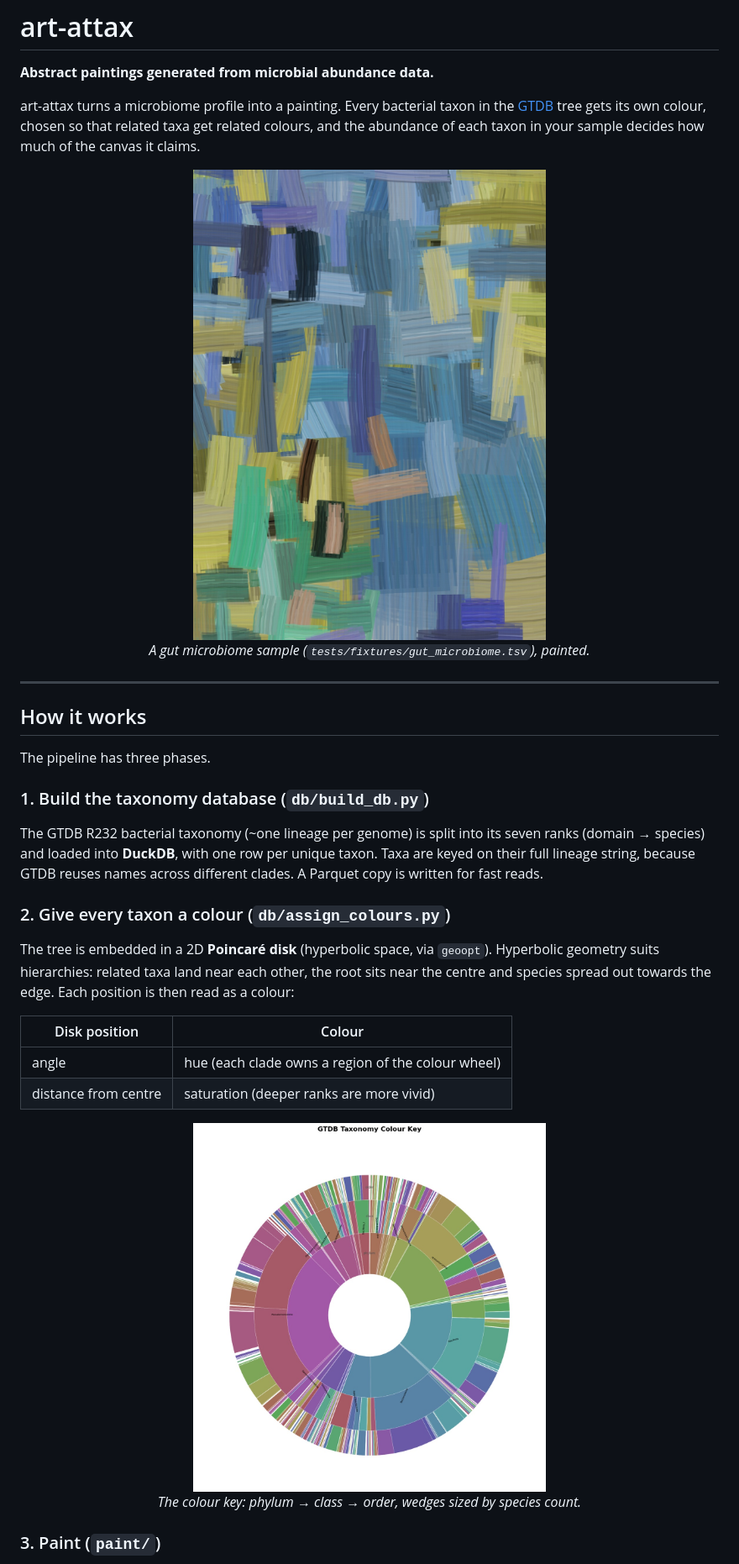
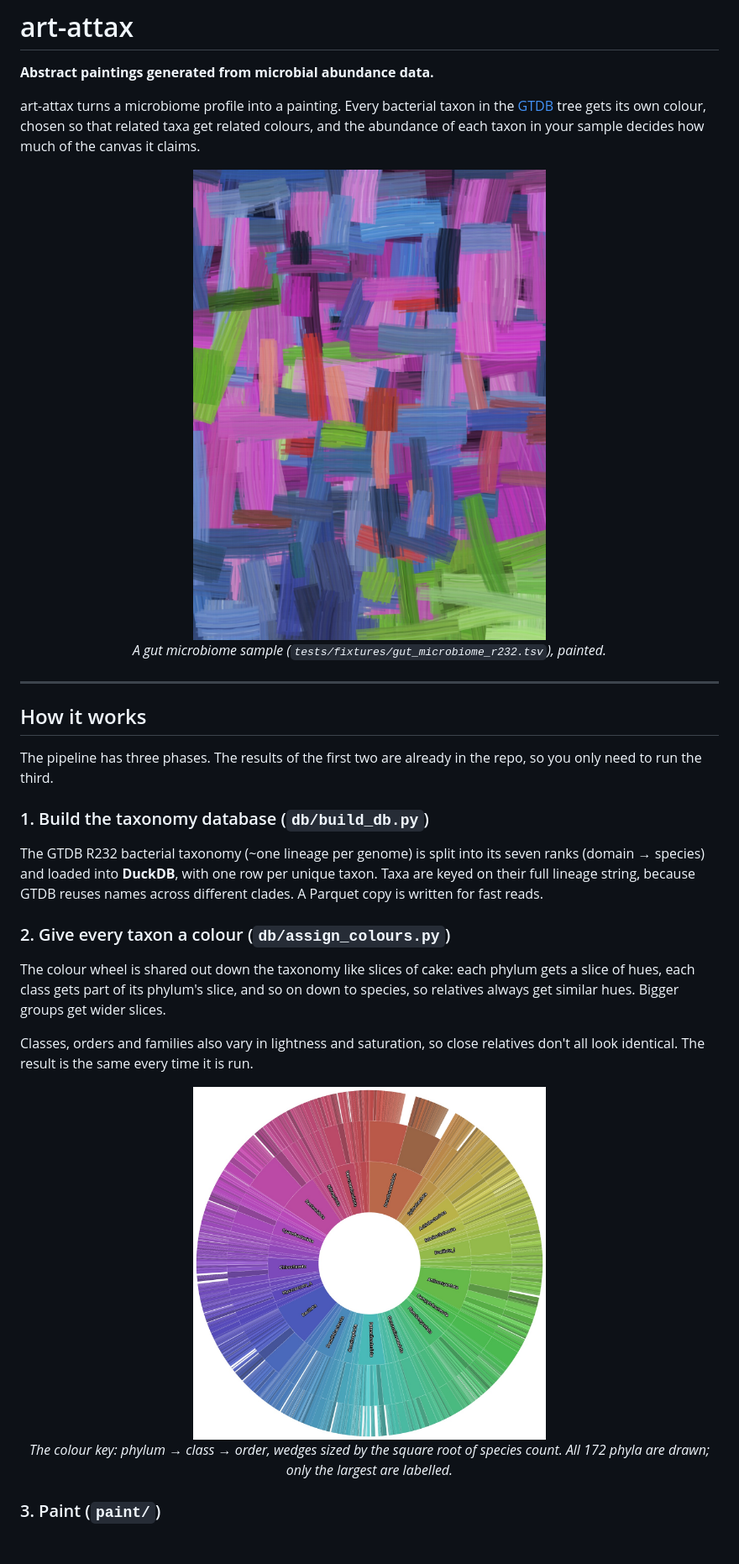
Before and after one commit to Vkale1/art-attax, a Markdown page: README.md, the part around one of its changes. Shown at 84% size. Drawn GitHub-style; pictures changed too: docs/images/colour_key.jpg, docs/images/gut_microbiome.jpg; blank space fills up the shorter version.

Commit message:
Bundle GTDB R232 palette so users can paint without downloading GTDB
Co-Authored-By: Claude <noreply@anthropic.com>

```diff
--- a/README.md
+++ b/README.md
@@ -10,14 +10,15 @@ much of the canvas it claims.
 <p align="center">
   <img src="docs/images/gut_microbiome.jpg" alt="Abstract flat-brush painting generated from an example gut microbiome" width="520">
   <br>
-  <em>A gut microbiome sample (<code>tests/fixtures/gut_microbiome.tsv</code>), painted.</em>
+  <em>A gut microbiome sample (<code>tests/fixtures/gut_microbiome_r232.tsv</code>), painted.</em>
 </p>
 
 ---
 
 ## How it works
 
-The pipeline has three phases.
+The pipeline has three phases. The results of the first two are already in the repo, so
+you only need to run the third.
 
 ### 1. Build the taxonomy database (`db/build_db.py`)
 The GTDB R232 bacterial taxonomy (~one lineage per genome) is split into its seven
@@ -26,20 +27,18 @@ Taxa are keyed on their full lineage string, because GTDB reuses names across
 different clades. A Parquet copy is written for fast reads.
 
 ### 2. Give every taxon a colour (`db/assign_colours.py`)
-The tree is embedded in a 2D **Poincaré disk** (hyperbolic space, via `geoopt`).
-Hyperbolic geometry suits hierarchies: related taxa land near each other, the root
-sits near the centre and species spread out towards the edge. Each position is then
-read as a colour:
+The colour wheel is shared out down the taxonomy like slices of cake: each phylum gets a
+slice of hues, each class gets part of its phylum's slice, and so on down to species, so
+relatives always get similar hues. Bigger groups get wider slices.
 
-| Disk position | Colour |
-|---|---|
-| angle | hue (each clade owns a region of the colour wheel) |
-| distance from centre | saturation (deeper ranks are more vivid) |
+Classes, orders and families also vary in lightness and saturation, so close relatives
+don't all look identical. The result is the same every time it is run.
 
 <p align="center">
   <img src="docs/images/colour_key.jpg" alt="Sunburst colour key: phylum, class and order rings coloured by their assigned colours" width="420">
   <br>
-  <em>The colour key: phylum → class → order, wedges sized by species count.</em>
+  <em>The colour key: phylum → class → order, wedges sized by the square root of species count.
+  All 172 phyla are drawn; only the largest are labelled.</em>
 </p>
 
 ### 3. Paint (`paint/`)
```
Also changed, not shown: other parts of README.md (+38 -16 lines), CLAUDE.md (+31 -24 lines), 14 other files.
